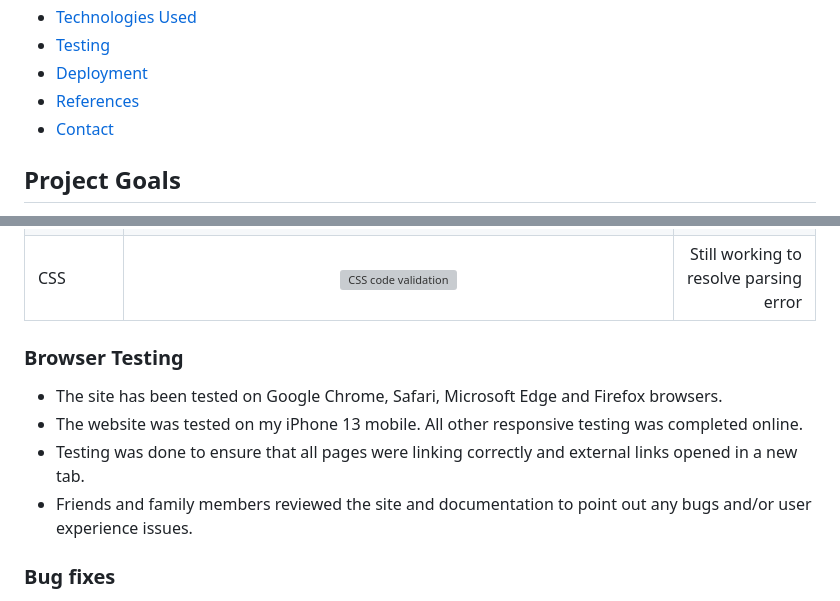
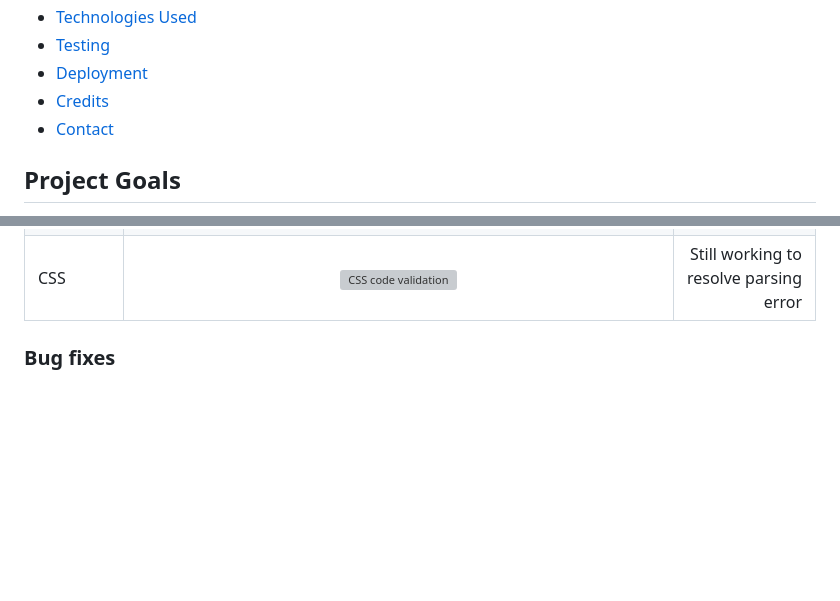
Before and after one commit to YemsAla/netball-fanatic, a Markdown page: README.md, 2 parts joined by grey strips. Rendered like a GitHub page; blank space fills up the shorter version; grey boxes are pictures that could not be loaded.

```diff
--- a/README.md
+++ b/README.md
@@ -32,7 +32,7 @@ Visit the site at: [Netball Fanatix](https://yemsala.github.io/netball-fanatic/i
 - [Technologies Used](#technologies-used)
 - [Testing](#testing)
 - [Deployment](#deployment)
-- [References](#references)
+- [Credits](#credits)
 - [Contact](#contact)
 
 ## Project Goals
@@ -234,13 +249,6 @@ Each page of the project was thoroughly checked for syntax errors using the W3C
 | Playing Netball |![Playing page code validation](assets/images/testing-images/code-validation-playing-page.png)    |  No errors  |
 | Contact |![Playing page code validation](assets/images/testing-images/code-validation-contact-page.png)    | No errors  |
 | CSS |![CSS code validation](assets/images/testing-images/code-validation-css.png)    | Still working to resolve parsing error  |
-
-### Browser Testing
-
-- The site has been tested on Google Chrome, Safari, Microsoft Edge and Firefox browsers.
-- The website was tested on my iPhone 13 mobile. All other responsive testing was completed online.
-- Testing was done to ensure that all pages were linking correctly and external links opened in a new tab.
-- Friends and family members reviewed the site and documentation to point out any bugs and/or user experience issues.
 
 ### Bug fixes
 
```
Also changed, not shown: other parts of README.md (+90 -23 lines), assets/images/testing-images/code-validation-homepage.png, assets/images/testing-images/homepage-performance-test1.png (added).
